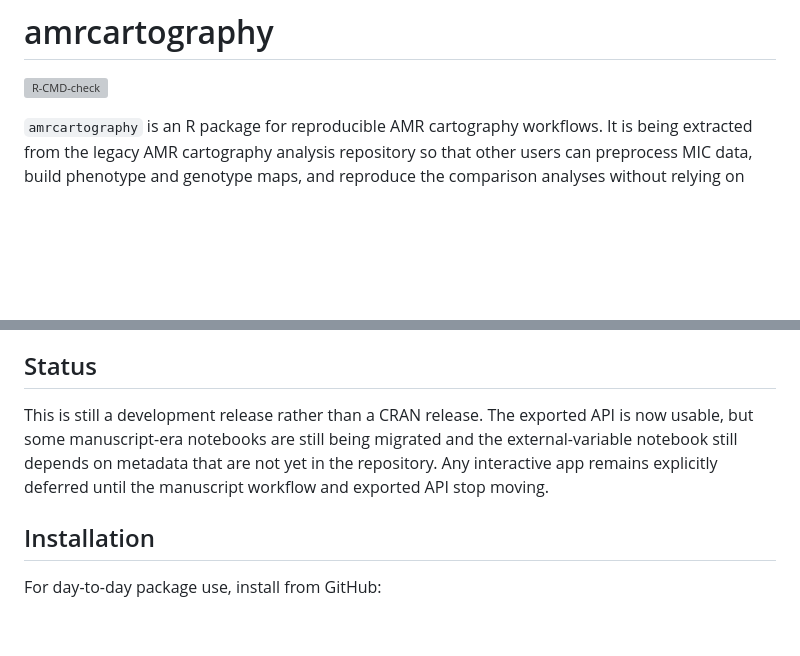
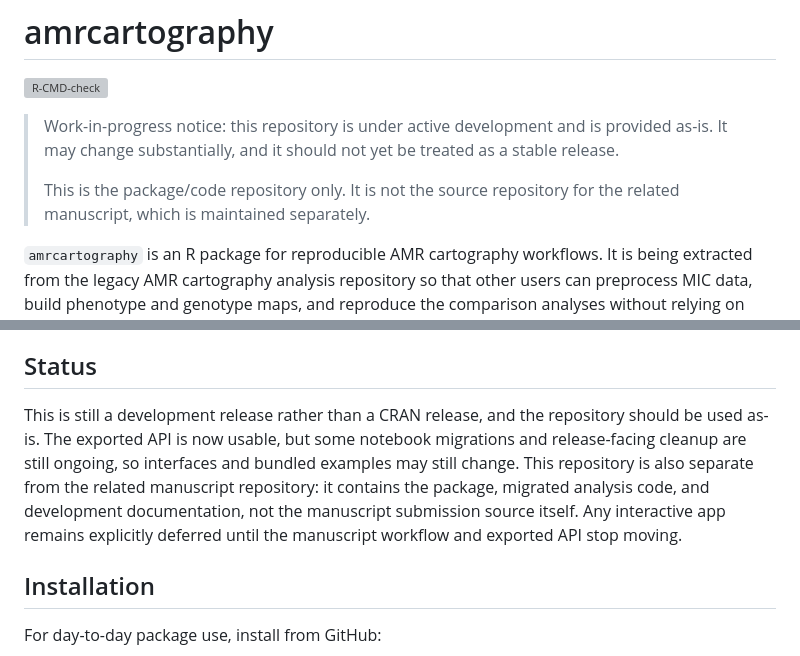
Before and after one commit to AndrewBalmer/AMRC-R-package, a Markdown page: README.md, 2 parts joined by grey strips. Drawn GitHub-style; blank space fills up the shorter version; grey boxes are pictures that could not be loaded.

Commit message:
Clarify public repo status in README

```diff
--- a/README.md
+++ b/README.md
@@ -1,6 +1,10 @@
 # amrcartography
 
 [![R-CMD-check](https://github.com/AndrewBalmer/AMRC-R-package/actions/workflows/r-cmd-check.yaml/badge.svg)](https://github.com/AndrewBalmer/AMRC-R-package/actions/workflows/r-cmd-check.yaml)
+
+> Work-in-progress notice: this repository is under active development and is provided as-is. It may change substantially, and it should not yet be treated as a stable release.
+>
+> This is the package/code repository only. It is not the source repository for the related manuscript, which is maintained separately.
 
 `amrcartography` is an R package for reproducible AMR cartography workflows. It is being extracted from the legacy AMR cartography analysis repository so that other users can preprocess MIC data, build phenotype and genotype maps, and reproduce the comparison analyses without relying on project-specific paths or manually created `.RData` files.
 
@@ -14,7 +18,7 @@ The package is now at the point where it has:
 
 ## Status
 
-This is still a development release rather than a CRAN release. The exported API is now usable, but some manuscript-era notebooks are still being migrated and the external-variable notebook still depends on metadata that are not yet in the repository. Any interactive app remains explicitly deferred until the manuscript workflow and exported API stop moving.
+This is still a development release rather than a CRAN release, and the repository should be used as-is. The exported API is now usable, but some notebook migrations and release-facing cleanup are still ongoing, so interfaces and bundled examples may still change. This repository is also separate from the related manuscript repository: it contains the package, migrated analysis code, and development documentation, not the manuscript submission source itself. Any interactive app remains explicitly deferred until the manuscript workflow and exported API stop moving.
 
 ## Installation
 
```
